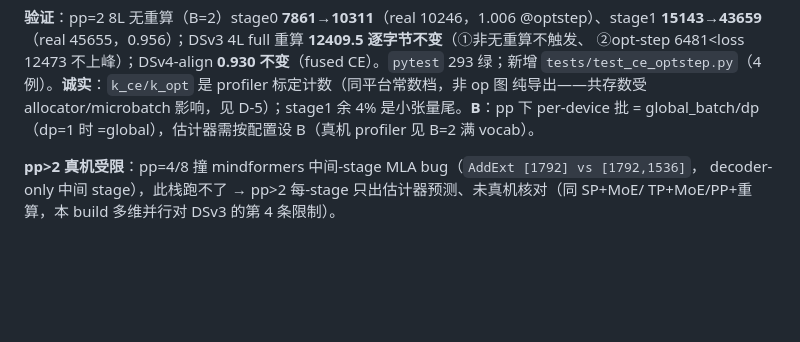
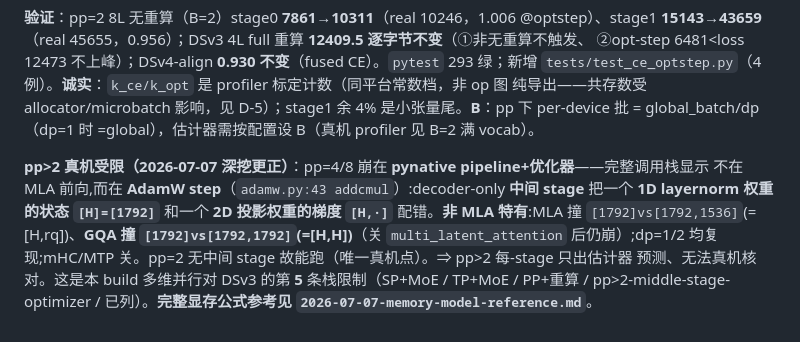
Before and after one commit to suhaibo666/autoparallel, a Markdown page: specs/2026-07-06-audit-remediation.md, the part around the change. Drawn GitHub-style; blank space fills up the shorter version.

```diff
--- a/specs/2026-07-06-audit-remediation.md
+++ b/specs/2026-07-06-audit-remediation.md
@@ -511,6 +511,10 @@ pp>1 强制无重算（此栈 pp+重算不支持），真机 profiler（`analysi
 纯导出——共存数受 allocator/microbatch 影响，见 D-5）；stage1 余 4% 是小张量尾。**B**：pp 下
 per-device 批 = global_batch/dp（dp=1 时 =global），估计器需按配置设 B（真机 profiler 见 B=2 满 vocab）。
 
-**pp>2 真机受限**：pp=4/8 撞 mindformers 中间-stage MLA bug（`AddExt [1792] vs [1792,1536]`，
-decoder-only 中间 stage），此栈跑不了 → pp>2 每-stage 只出估计器预测、未真机核对（同 SP+MoE/
-TP+MoE/PP+重算，本 build 多维并行对 DSv3 的第 4 条限制）。
+**pp>2 真机受限（2026-07-07 深挖更正）**：pp=4/8 崩在 **pynative pipeline+优化器**——完整调用栈显示
+不在 MLA 前向,而在 **AdamW step**（`adamw.py:43 addcmul`）:decoder-only **中间 stage** 把一个 **1D
+layernorm 权重的状态 `[H]=[1792]`** 和一个 **2D 投影权重的梯度 `[H,·]`** 配错。**非 MLA 特有**:MLA 撞
+`[1792]vs[1792,1536]`(=[H,rq])、**GQA 撞 `[1792]vs[1792,1792]`(=[H,H])**（关 `multi_latent_attention`
+后仍崩）;dp=1/2 均复现;mHC/MTP 关。pp=2 无中间 stage 故能跑（唯一真机点）。⇒ pp>2 每-stage 只出估计器
+预测、无法真机核对。这是本 build 多维并行对 DSv3 的第 **5** 条栈限制（SP+MoE / TP+MoE / PP+重算 /
+pp>2-middle-stage-optimizer / 已列）。**完整显存公式参考见 `2026-07-07-memory-model-reference.md`**。
```
Also changed, not shown: specs/2026-07-07-memory-model-reference.md (added, +240 -0 lines).
